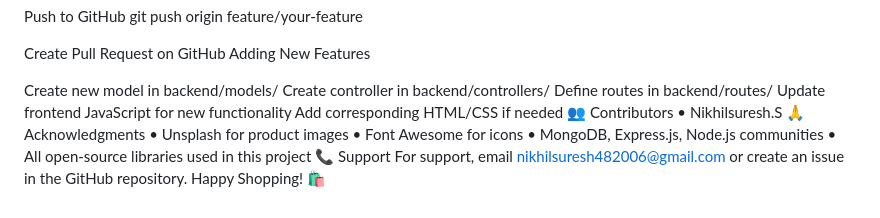
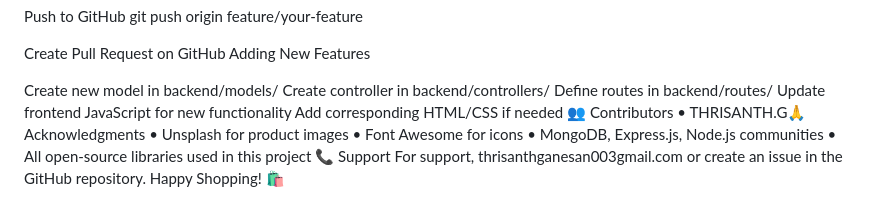
Before and after one commit to thrisanthganesan003-arch/codealpha_tasks, a Markdown page: CodeAlpha_Simple E-commerce Store/README.md, the part around the change. GitHub-like rendering.

```diff
--- a/CodeAlpha_Simple E-commerce Store/README.md
+++ b/CodeAlpha_Simple E-commerce Store/README.md
@@ -82,5 +82,5 @@ Create new model in backend/models/
 Create controller in backend/controllers/
 Define routes in backend/routes/
 Update frontend JavaScript for new functionality
-Add corresponding HTML/CSS if needed 👥 Contributors • Nikhilsuresh.S 🙏 Acknowledgments • Unsplash for product images • Font Awesome for icons • MongoDB, Express.js, Node.js communities • All open-source libraries used in this project 📞 Support For support, email nikhilsuresh482006@gmail.com or create an issue in the GitHub repository.
+Add corresponding HTML/CSS if needed 👥 Contributors • THRISANTH.G🙏 Acknowledgments • Unsplash for product images • Font Awesome for icons • MongoDB, Express.js, Node.js communities • All open-source libraries used in this project 📞 Support For support, thrisanthganesan003gmail.com  or create an issue in the GitHub repository.
 Happy Shopping! 🛍️
```
